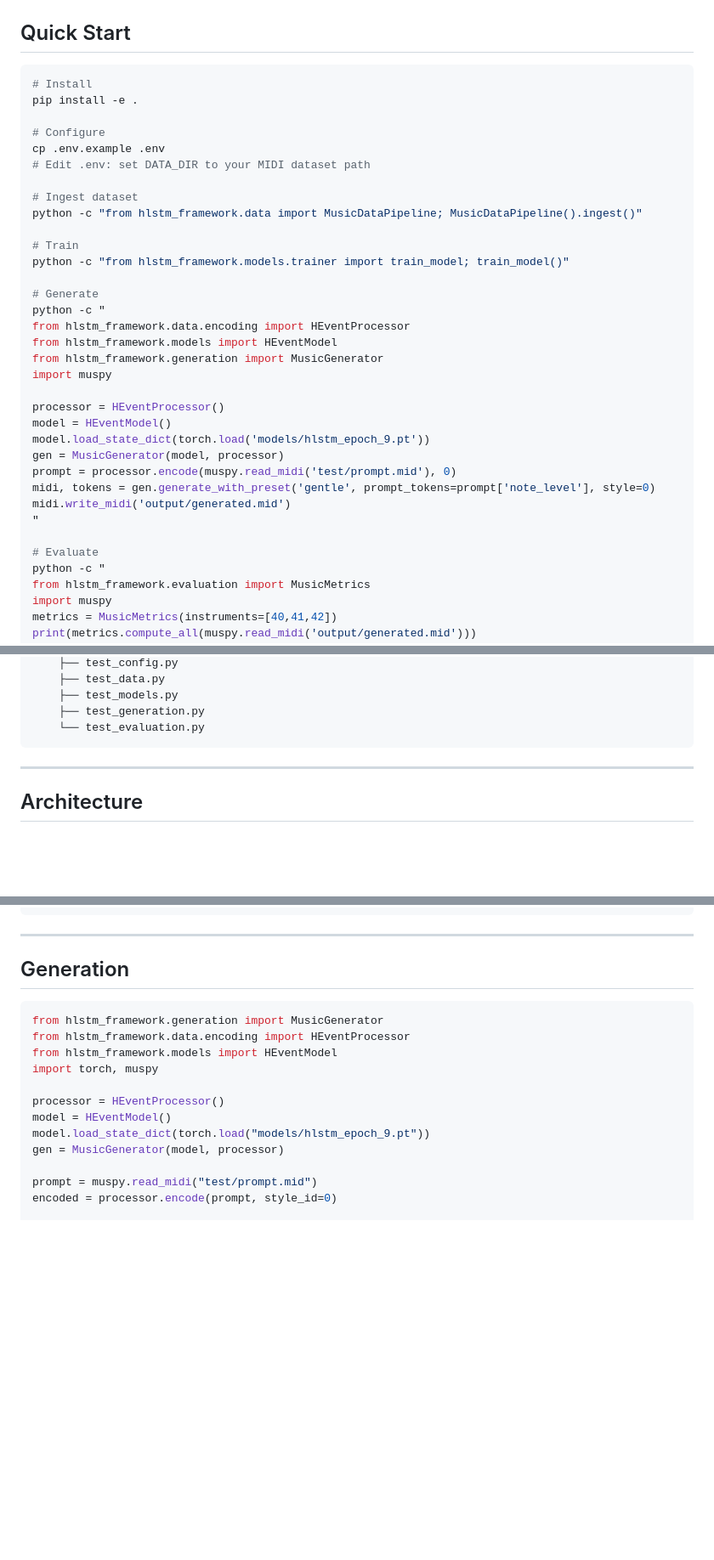
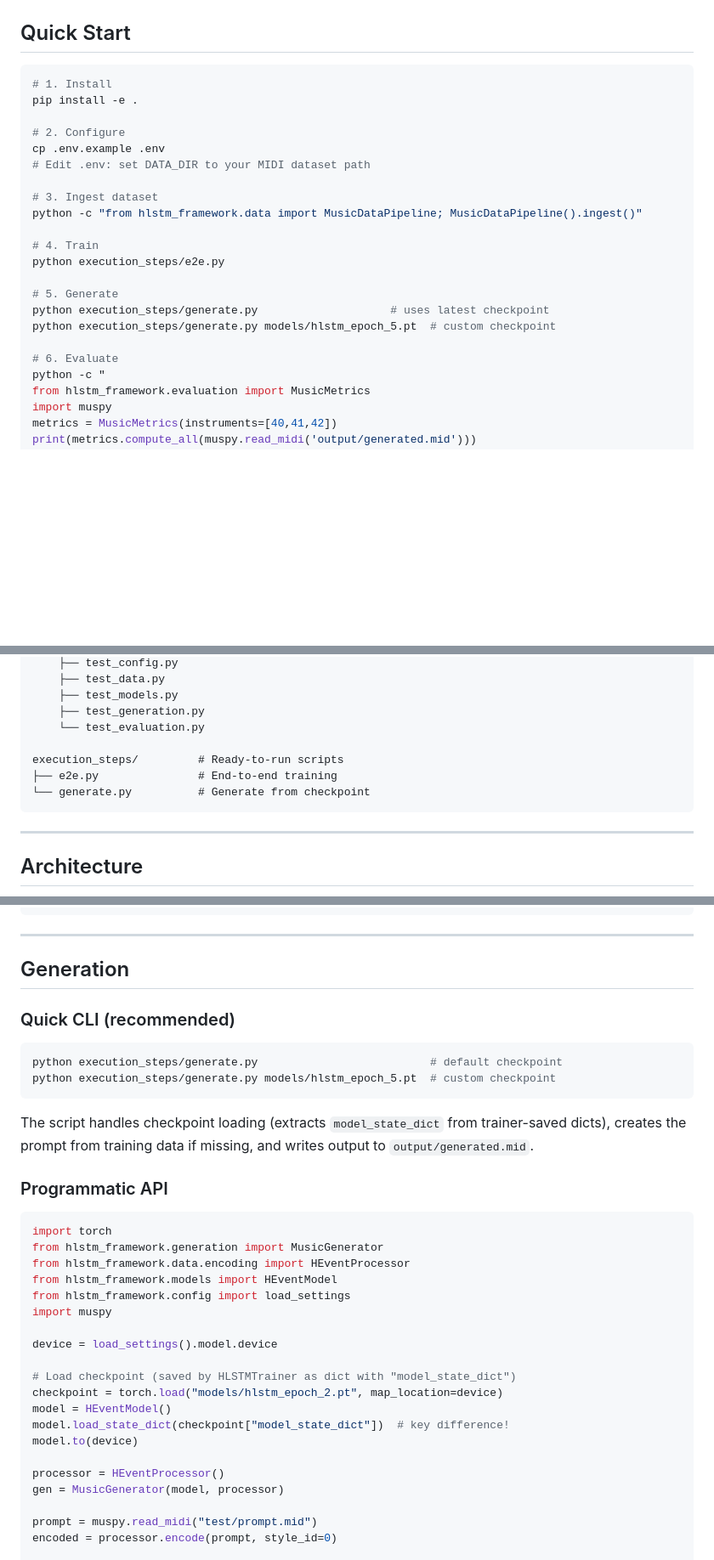
Before and after one commit to astrokathi/thesis-hlstm-symphony-net, a Markdown page: README.md, 3 parts joined by grey strips. Shown at 85% size. Drawn GitHub-style; blank space fills up the shorter version.

Commit message:
Update README to match actual execution_steps scripts
- Quick start now references execution_steps/e2e.py and generate.py
- Generation section shows proper checkpoint loading pattern
  (extracting model_state_dict from trainer-saved checkpoint dict)
- Added execution_steps/ to the directory overview
- Fixed Quick Start to use CLI scripts instead of inline python -c

Co-Authored-By: Claude Opus 4.7 <noreply@anthropic.com>

````diff
--- a/README.md
+++ b/README.md
@@ -11,36 +11,24 @@ Built from the thesis: *"Generating a Symphony Using Hierarchical LSTM Networks:
 ## Quick Start
 
 ```bash
-# Install
+# 1. Install
 pip install -e .
 
-# Configure
+# 2. Configure
 cp .env.example .env
 # Edit .env: set DATA_DIR to your MIDI dataset path
 
-# Ingest dataset
+# 3. Ingest dataset
 python -c "from hlstm_framework.data import MusicDataPipeline; MusicDataPipeline().ingest()"
 
-# Train
-python -c "from hlstm_framework.models.trainer import train_model; train_model()"
+# 4. Train
+python execution_steps/e2e.py
 
-# Generate
-python -c "
-from hlstm_framework.data.encoding import HEventProcessor
-from hlstm_framework.models import HEventModel
-from hlstm_framework.generation import MusicGenerator
-import muspy
+# 5. Generate
+python execution_steps/generate.py                    # uses latest checkpoint
+python execution_steps/generate.py models/hlstm_epoch_5.pt  # custom checkpoint
 
-processor = HEventProcessor()
-model = HEventModel()
-model.load_state_dict(torch.load('models/hlstm_epoch_9.pt'))
-gen = MusicGenerator(model, processor)
-prompt = processor.encode(muspy.read_midi('test/prompt.mid'), 0)
-midi, tokens = gen.generate_with_preset('gentle', prompt_tokens=prompt['note_level'], style=0)
-midi.write_midi('output/generated.mid')
-"
-
-# Evaluate
+# 6. Evaluate
 python -c "
 from hlstm_framework.evaluation import MusicMetrics
 import muspy
@@ -87,6 +75,10 @@ hlstm_framework/
     ├── test_models.py
     ├── test_generation.py
     └── test_evaluation.py
+
+execution_steps/         # Ready-to-run scripts
+├── e2e.py               # End-to-end training
+└── generate.py          # Generate from checkpoint
 ```
 
 ---
@@ -203,15 +195,34 @@ history = trainer.train(train_loader, val_loader, num_epochs=30)
 
 ## Generation
 
+### Quick CLI (recommended)
+
+```bash
+python execution_steps/generate.py                          # default checkpoint
+python execution_steps/generate.py models/hlstm_epoch_5.pt  # custom checkpoint
+```
+
+The script handles checkpoint loading (extracts `model_state_dict` from trainer-saved dicts), creates the prompt from training data if missing, and writes output to `output/generated.mid`.
+
+### Programmatic API
+
 ```python
+import torch
 from hlstm_framework.generation import MusicGenerator
 from hlstm_framework.data.encoding import HEventProcessor
 from hlstm_framework.models import HEventModel
-import torch, muspy
+from hlstm_framework.config import load_settings
+import muspy
+
+device = load_settings().model.device
+
+# Load checkpoint (saved by HLSTMTrainer as dict with "model_state_dict")
+checkpoint = torch.load("models/hlstm_epoch_2.pt", map_location=device)
+model = HEventModel()
+model.load_state_dict(checkpoint["model_state_dict"])  # key difference!
+model.to(device)
 
 processor = HEventProcessor()
-model = HEventModel()
-model.load_state_dict(torch.load("models/hlstm_epoch_9.pt"))
 gen = MusicGenerator(model, processor)
 
 prompt = muspy.read_midi("test/prompt.mid")
````
Also changed, not shown: other parts of README.md (+1 -0 lines).
